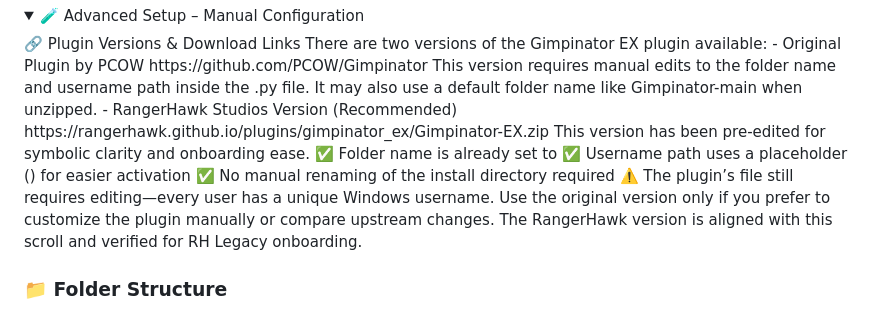
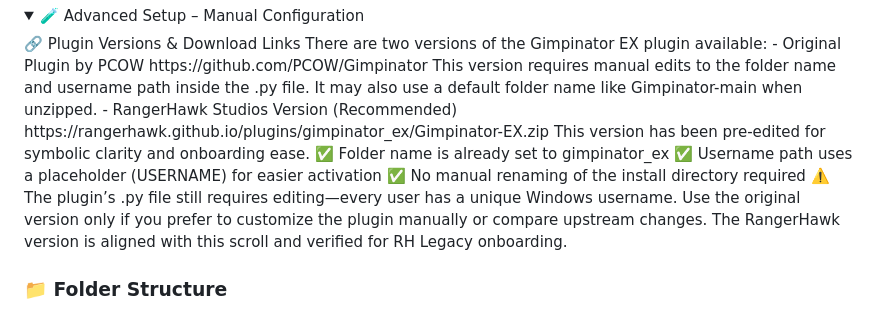
Before and after one commit to RangerHawk/rangerhawk.github.io, a Markdown page: docs/Gimpinator-Activation-Guide.md, the part around the change. Drawn GitHub-style; folded sections open.

```diff
--- a/docs/Gimpinator-Activation-Guide.md
+++ b/docs/Gimpinator-Activation-Guide.md
@@ -72,10 +72,10 @@ This version requires manual edits to the folder name and username path inside t
 - RangerHawk Studios Version (Recommended)
 https://rangerhawk.github.io/plugins/gimpinator_ex/Gimpinator-EX.zip
 This version has been pre-edited for symbolic clarity and onboarding ease.
-✅ Folder name is already set to
-✅ Username path uses a placeholder () for easier activation
+✅ Folder name is already set to gimpinator_ex
+✅ Username path uses a placeholder (USERNAME) for easier activation
 ✅ No manual renaming of the install directory required
-⚠️ The plugin’s  file still requires editing—every user has a unique Windows username.
+⚠️ The plugin’s .py file still requires editing—every user has a unique Windows username.
 Use the original version only if you prefer to customize the plugin manually or compare upstream changes.
 The RangerHawk version is aligned with this scroll and verified for RH Legacy onboarding.
 
```
